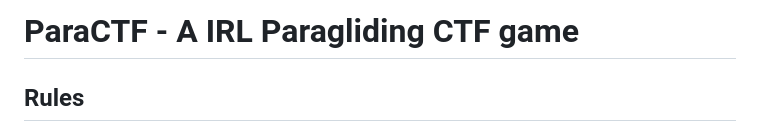
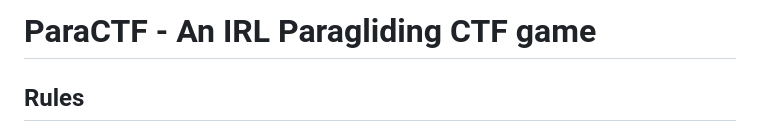
Before and after one commit to yodzeb/paractf, a Markdown page: README.md, the part around the change. Drawn GitHub-style.

```diff
--- a/README.md
+++ b/README.md
@@ -1,4 +1,4 @@
-# ParaCTF - A IRL Paragliding CTF game
+# ParaCTF - An IRL Paragliding CTF game
 
 ## Rules
 These are classical ctf rules applied to (real) paragliding. A game is set with flags (sort-of-competition-turnpoints : cylinders centered on a point with a certain radius). Teams join a game, Pilots join a Team. Once a team member enters a flag zone, he/her captures it for his/her team. The flags can be retaken by another team, depending on the scoring model in place for the current game. A scoring system is attached to the game to calculate the scores and flag statuses (same principle as if a "Race to goal" or "Elapsed time" scoring system is attached to a competition task).
```
